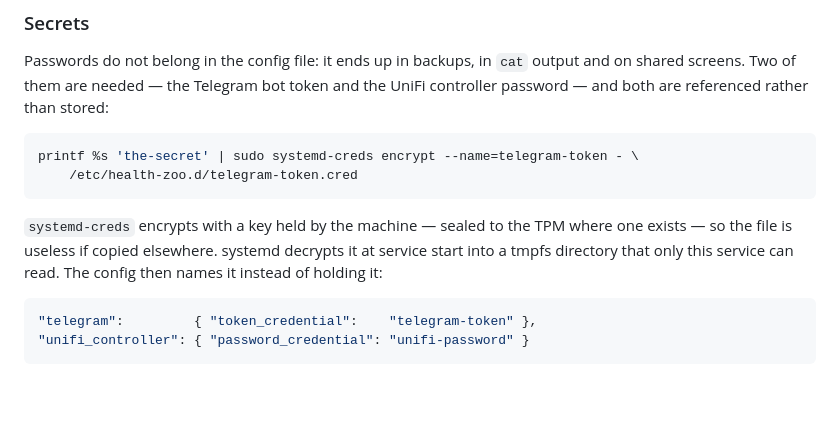
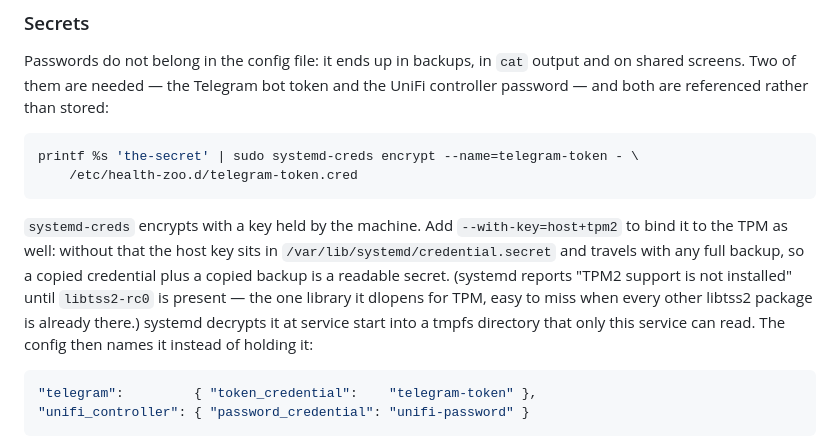
Before and after one commit to anton-vinogradov/health-zoo, a Markdown page: README.md, the part around the change. Rendered like a GitHub page; blank space fills up the shorter version.

````diff
--- a/README.md
+++ b/README.md
@@ -70,8 +70,13 @@ printf %s 'the-secret' | sudo systemd-creds encrypt --name=telegram-token - \
     /etc/health-zoo.d/telegram-token.cred
 ```
 
-`systemd-creds` encrypts with a key held by the machine — sealed to the TPM
-where one exists — so the file is useless if copied elsewhere. systemd
+`systemd-creds` encrypts with a key held by the machine. Add
+`--with-key=host+tpm2` to bind it to the TPM as well: without that the host
+key sits in `/var/lib/systemd/credential.secret` and travels with any full
+backup, so a copied credential plus a copied backup is a readable secret.
+(systemd reports "TPM2 support is not installed" until `libtss2-rc0` is
+present — the one library it dlopens for TPM, easy to miss when every other
+libtss2 package is already there.) systemd
 decrypts it at service start into a tmpfs directory that only this service can
 read. The config then names it instead of holding it:
 
````
Also changed, not shown: README.ru.md (+7 -2 lines).
